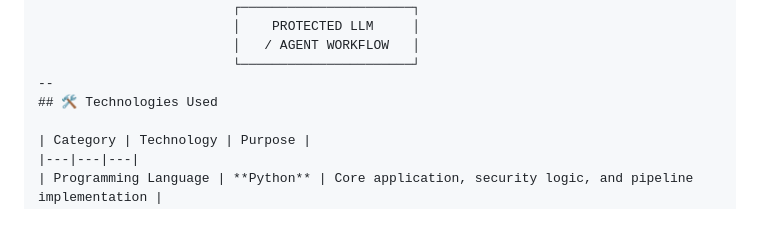
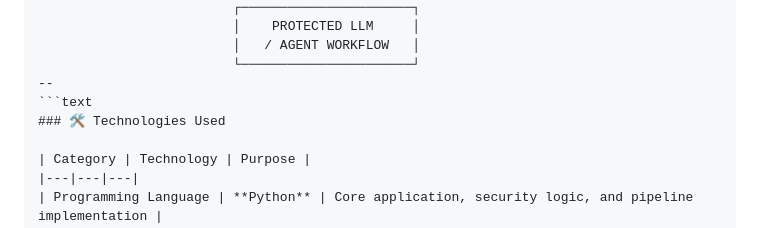
Before and after one commit to Spoorthi-max/LLM-PromptShield, a Markdown page: README.md, the part around the change. Drawn GitHub-style.

````diff
--- a/README.md
+++ b/README.md
@@ -154,7 +154,8 @@ LLM-PromptShield follows a **defense-in-depth architecture**, where multiple sec
                          │   / AGENT WORKFLOW   │
                          └──────────────────────┘
 --
-## 🛠️ Technologies Used
+```text
+### 🛠️ Technologies Used
 
 | Category | Technology | Purpose |
 |---|---|---|
````
